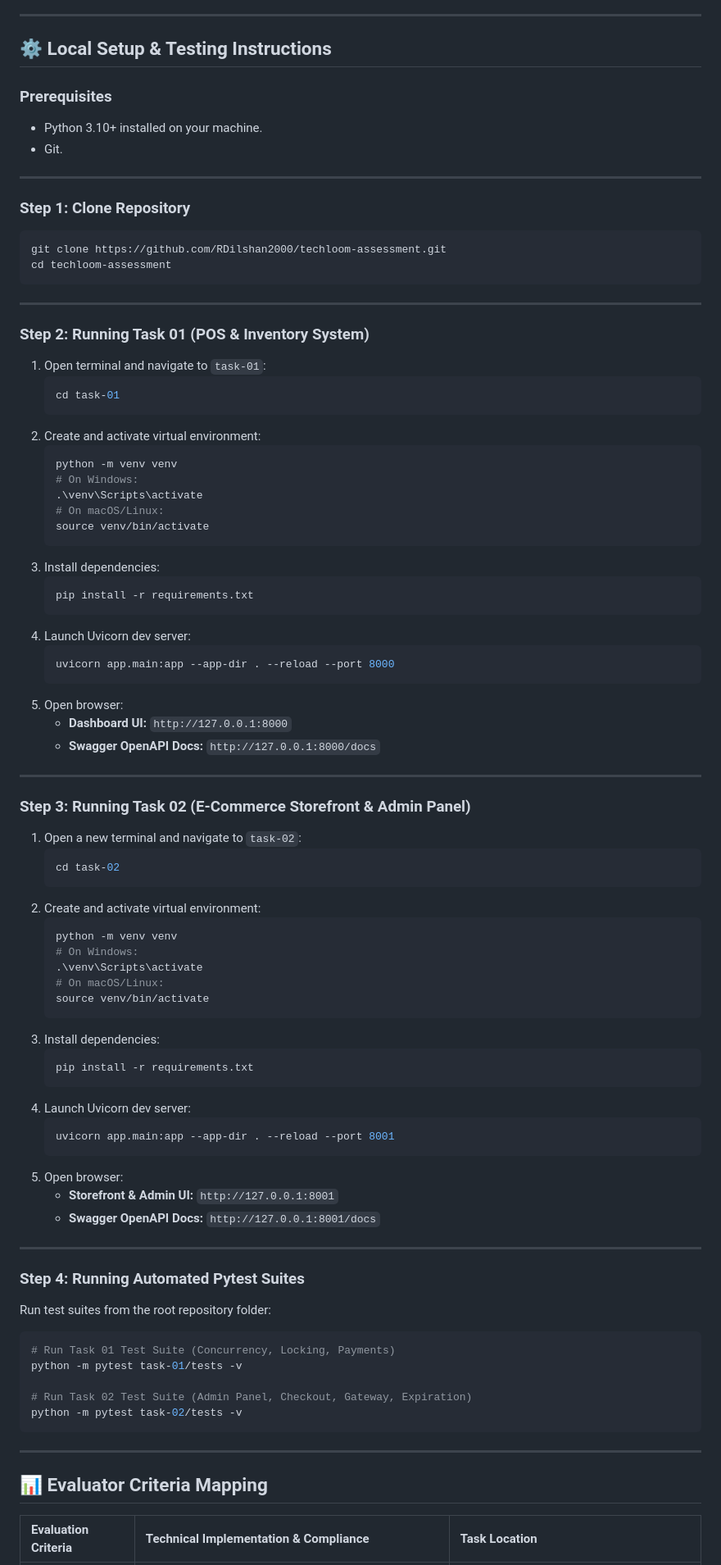
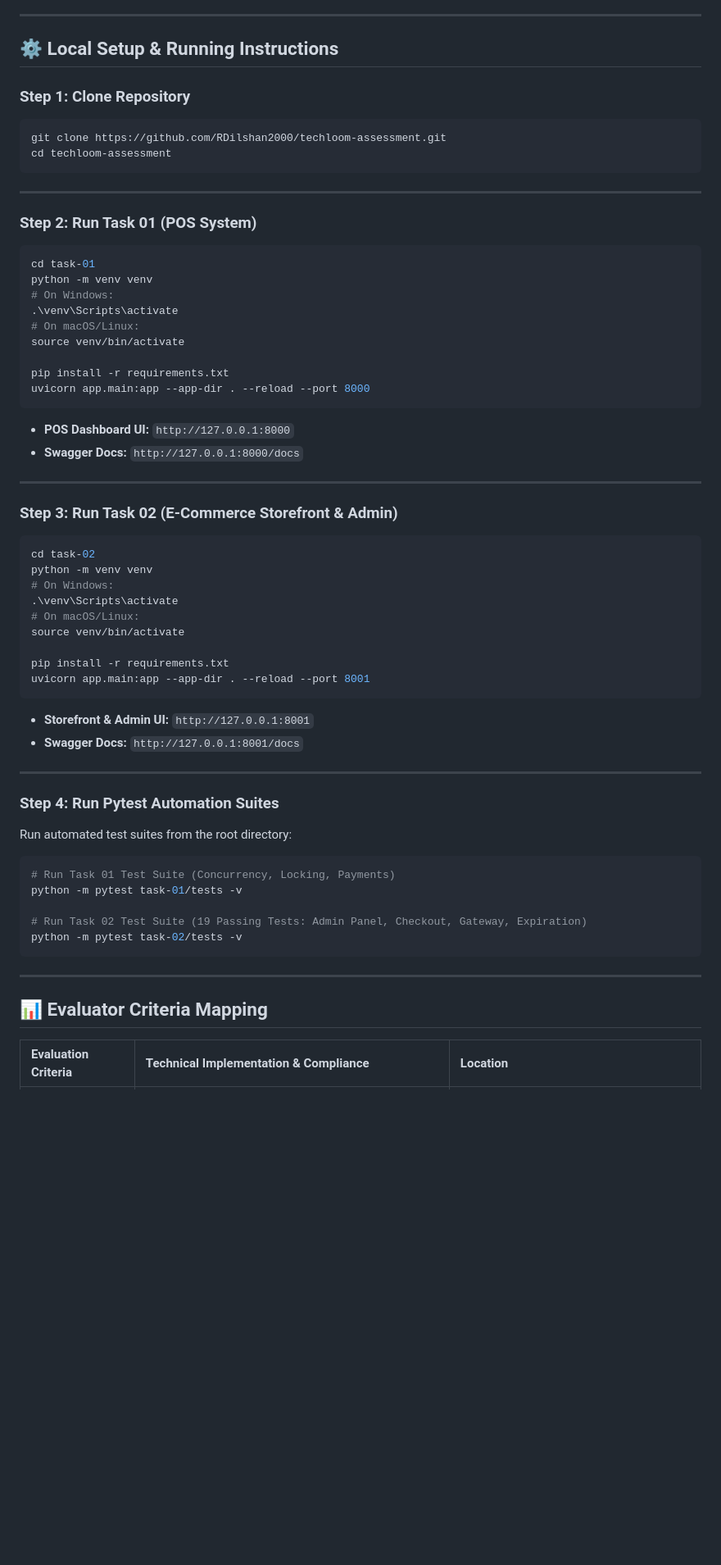
Before and after one commit to RDilshan2000/techloom-assessment, a Markdown page: README.md, the part around one of its changes. Shown at 82% size. Drawn GitHub-style; blank space fills up the shorter version.

````diff
--- a/README.md
+++ b/README.md
@@ -138,13 +126,7 @@ python -m pytest task-01/tests/test_concurrency.py -v
 
 ---
 
-## ⚙️ Local Setup & Testing Instructions
-
-### Prerequisites
-- Python 3.10+ installed on your machine.
-- Git.
-
----
+## ⚙️ Local Setup & Running Instructions
 
 ### Step 1: Clone Repository
 ```bash
@@ -154,71 +136,49 @@ cd techloom-assessment
 
 ---
 
-### Step 2: Running Task 01 (POS & Inventory System)
+### Step 2: Run Task 01 (POS System)
+```bash
+cd task-01
+python -m venv venv
+# On Windows:
+.\venv\Scripts\activate
+# On macOS/Linux:
+source venv/bin/activate
 
-1. Open terminal and navigate to `task-01`:
-   ```bash
-   cd task-01
-   ```
-2. Create and activate virtual environment:
-   ```bash
-   python -m venv venv
-   # On Windows:
-   .\venv\Scripts\activate
-   # On macOS/Linux:
-   source venv/bin/activate
-   ```
-3. Install dependencies:
-   ```bash
-   pip install -r requirements.txt
-   ```
-4. Launch Uvicorn dev server:
-   ```bash
-   uvicorn app.main:app --app-dir . --reload --port 8000
-   ```
-5. Open browser:
-   - **Dashboard UI:** `http://127.0.0.1:8000`
-   - **Swagger OpenAPI Docs:** `http://127.0.0.1:8000/docs`
+pip install -r requirements.txt
+uvicorn app.main:app --app-dir . --reload --port 8000
+```
+- **POS Dashboard UI:** `http://127.0.0.1:8000`
+- **Swagger Docs:** `http://127.0.0.1:8000/docs`
 
 ---
 
-### Step 3: Running Task 02 (E-Commerce Storefront & Admin Panel)
+### Step 3: Run Task 02 (E-Commerce Storefront & Admin)
+```bash
+cd task-02
+python -m venv venv
+# On Windows:
+.\venv\Scripts\activate
+# On macOS/Linux:
+source venv/bin/activate
 
-1. Open a new terminal and navigate to `task-02`:
-   ```bash
-   cd task-02
-   ```
-2. Create and activate virtual environment:
-   ```bash
-   python -m venv venv
-   # On Windows:
-   .\venv\Scripts\activate
-   # On macOS/Linux:
-   source venv/bin/activate
-   ```
-3. Install dependencies:
-   ```bash
-   pip install -r requirements.txt
-   ```
-4. Launch Uvicorn dev server:
-   ```bash
-   uvicorn app.main:app --app-dir . --reload --port 8001
-   ```
-5. Open browser:
-   - **Storefront & Admin UI:** `http://127.0.0.1:8001`
-   - **Swagger OpenAPI Docs:** `http://127.0.0.1:8001/docs`
+pip install -r requirements.txt
+uvicorn app.main:app --app-dir . --reload --port 8001
+```
+- **Storefront & Admin UI:** `http://127.0.0.1:8001`
+- **Swagger Docs:** `http://127.0.0.1:8001/docs`
 
 ---
 
-### Step 4: Running Automated Pytest Suites
+### Step 4: Run Pytest Automation Suites
 
-Run test suites from the root repository folder:
+Run automated test suites from the root directory:
 
 ```bash
 # Run Task 01 Test Suite (Concurrency, Locking, Payments)
 python -m pytest task-01/tests -v
 
-# Run Task 02 Test Suite (Admin Panel, Checkout, Gateway, Expiration)
+# Run Task 02 Test Suite (19 Passing Tests: Admin Panel, Checkout, Gateway, Expiration)
 python -m pytest task-02/tests -v
 ```
 
@@ -226,5 +186,5 @@ python -m pytest task-02/tests -v
 
 ## 📊 Evaluator Criteria Mapping
 
-| Evaluation Criteria | Technical Implementation & Compliance | Task Location |
+| Evaluation Criteria | Technical Implementation & Compliance | Location |
 | :--- | :--- | :--- |
````
Also changed, not shown: other parts of README.md (+72 -83 lines).
